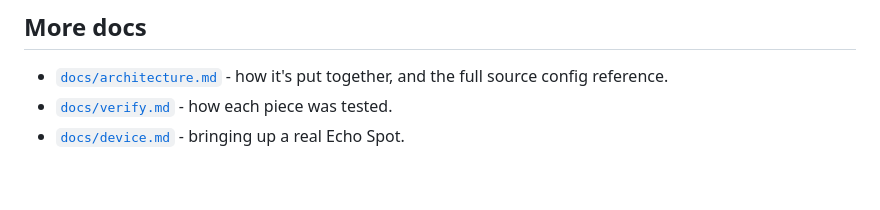
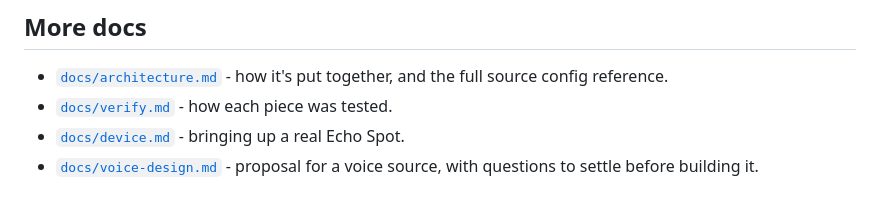
Before and after one commit to afrugalpenguin/spotdash, a Markdown page: README.md, the part around the change. Rendered like a GitHub page.

```diff
--- a/README.md
+++ b/README.md
@@ -164,3 +164,4 @@ oversight, see `docs/architecture.md` for the reasoning.
 - [`docs/architecture.md`](docs/architecture.md) - how it's put together, and the full source config reference.
 - [`docs/verify.md`](docs/verify.md) - how each piece was tested.
 - [`docs/device.md`](docs/device.md) - bringing up a real Echo Spot.
+- [`docs/voice-design.md`](docs/voice-design.md) - proposal for a voice source, with questions to settle before building it.
```
Also changed, not shown: docs/voice-design.md (added, +132 -0 lines).
